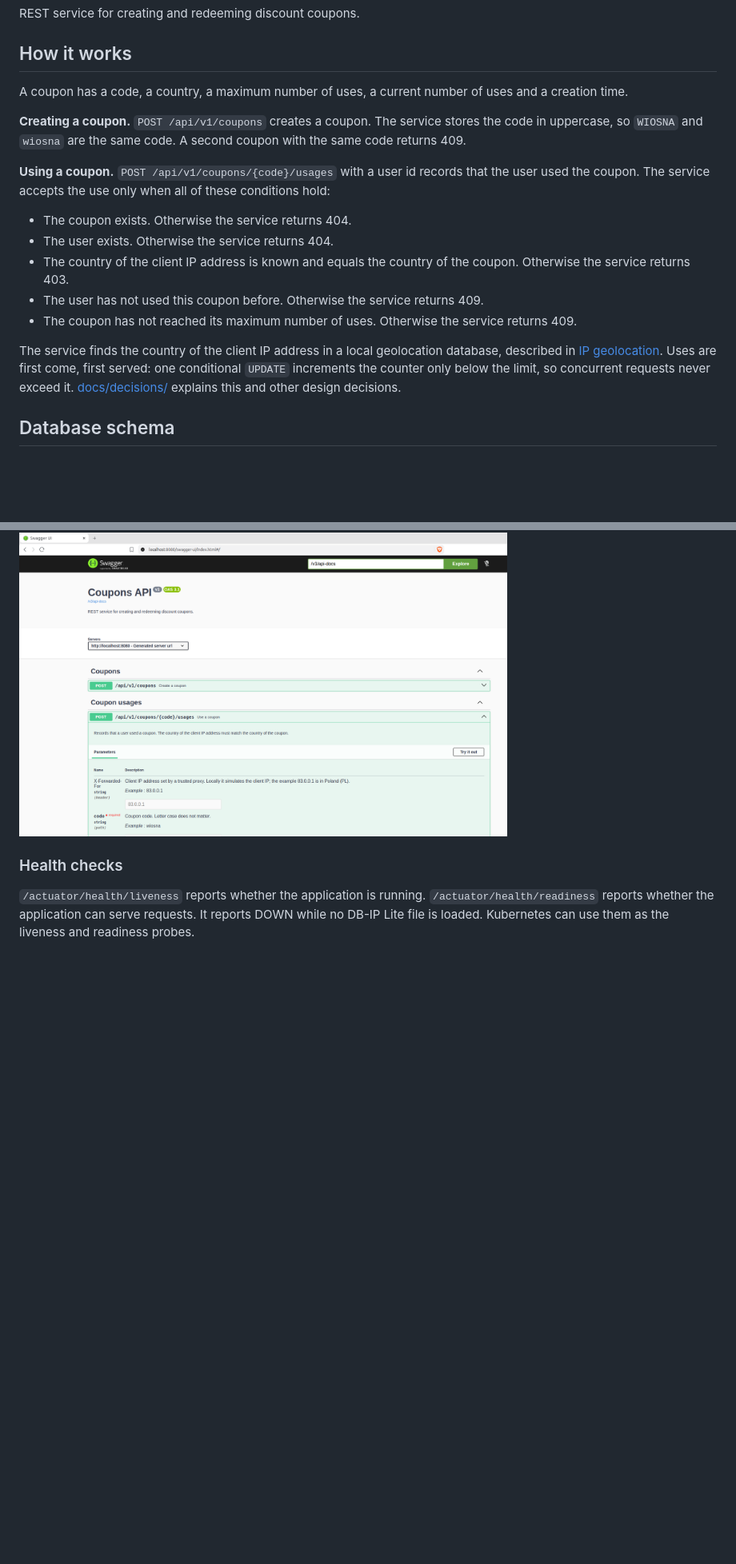
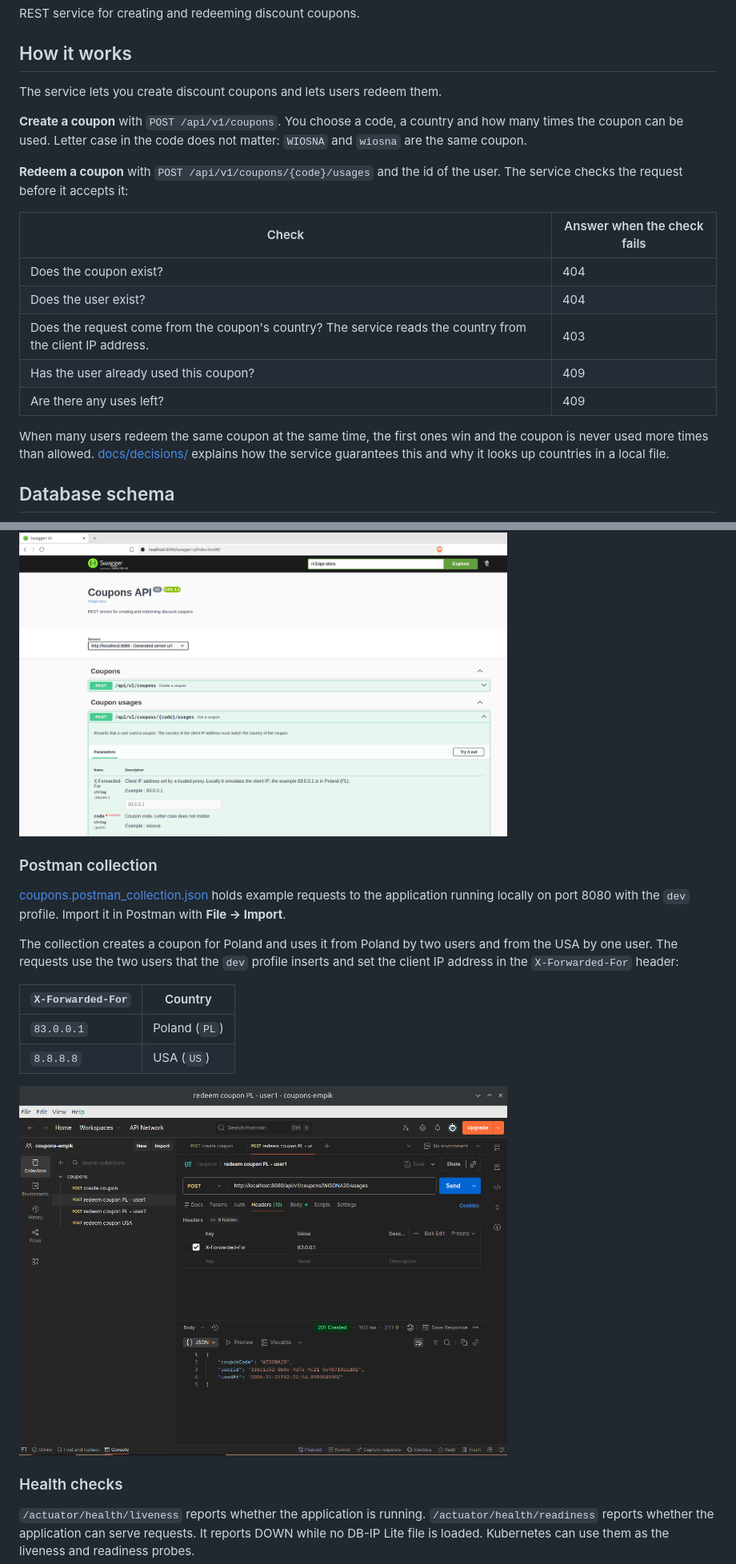
Before and after one commit to stodolkiewicz/coupons, a Markdown page: README.md, 2 parts joined by grey strips. Shown at 80% size. Rendered like a GitHub page; pictures changed too: docs/images/postman.png (added); blank space fills up the shorter version.

Commit message:
postman collection added

```diff
--- a/README.md
+++ b/README.md
@@ -4,24 +4,23 @@ REST service for creating and redeeming discount coupons.
 
 ## How it works
 
-A coupon has a code, a country, a maximum number of uses, a current number of uses and a creation time.
+The service lets you create discount coupons and lets users redeem them.
 
-**Creating a coupon.** `POST /api/v1/coupons` creates a coupon.
-The service stores the code in uppercase, so `WIOSNA` and `wiosna` are the same code.
-A second coupon with the same code returns 409.
+**Create a coupon** with `POST /api/v1/coupons`. You choose a code, a country and how many times the coupon can be used.
+Letter case in the code does not matter: `WIOSNA` and `wiosna` are the same coupon.
 
-**Using a coupon.** `POST /api/v1/coupons/{code}/usages` with a user id records that the user used the coupon.
-The service accepts the use only when all of these conditions hold:
+**Redeem a coupon** with `POST /api/v1/coupons/{code}/usages` and the id of the user. The service checks the request before it accepts it:
 
-- The coupon exists. Otherwise the service returns 404.
-- The user exists. Otherwise the service returns 404.
-- The country of the client IP address is known and equals the country of the coupon. Otherwise the service returns 403.
-- The user has not used this coupon before. Otherwise the service returns 409.
-- The coupon has not reached its maximum number of uses. Otherwise the service returns 409.
+| Check | Answer when the check fails |
+|---|---|
+| Does the coupon exist? | 404 |
+| Does the user exist? | 404 |
+| Does the request come from the coupon's country? The service reads the country from the client IP address. | 403 |
+| Has the user already used this coupon? | 409 |
+| Are there any uses left? | 409 |
 
-The service finds the country of the client IP address in a local geolocation database, described in [IP geolocation](#ip-geolocation).
-Uses are first come, first served: one conditional `UPDATE` increments the counter only below the limit, so concurrent requests never exceed it.
-[docs/decisions/](docs/decisions/) explains this and other design decisions.
+When many users redeem the same coupon at the same time, the first ones win and the coupon is never used more times than allowed.
+[docs/decisions/](docs/decisions/) explains how the service guarantees this and why it looks up countries in a local file.
 
 ## Database schema
 
@@ -61,6 +60,21 @@ The OpenAPI document is available at http://localhost:8080/v3/api-docs.
 The `prod` profile turns both off.
 
 <img src="docs/images/openapi.png" alt="Swagger UI" width="70%">
+
+### Postman collection
+
+[coupons.postman_collection.json](coupons.postman_collection.json) holds example requests to the application running locally on port 8080 with the `dev` profile.
+Import it in Postman with **File → Import**.
+
+The collection creates a coupon for Poland and uses it from Poland by two users and from the USA by one user.
+The requests use the two users that the `dev` profile inserts and set the client IP address in the `X-Forwarded-For` header:
+
+| `X-Forwarded-For` | Country |
+|---|---|
+| `83.0.0.1` | Poland (`PL`) |
+| `8.8.8.8` | USA (`US`) |
+
+<img src="docs/images/postman.png" alt="Coupon redemption in Postman" width="70%">
 
 ### Health checks
 
```
Also changed, not shown: 1 other file.
